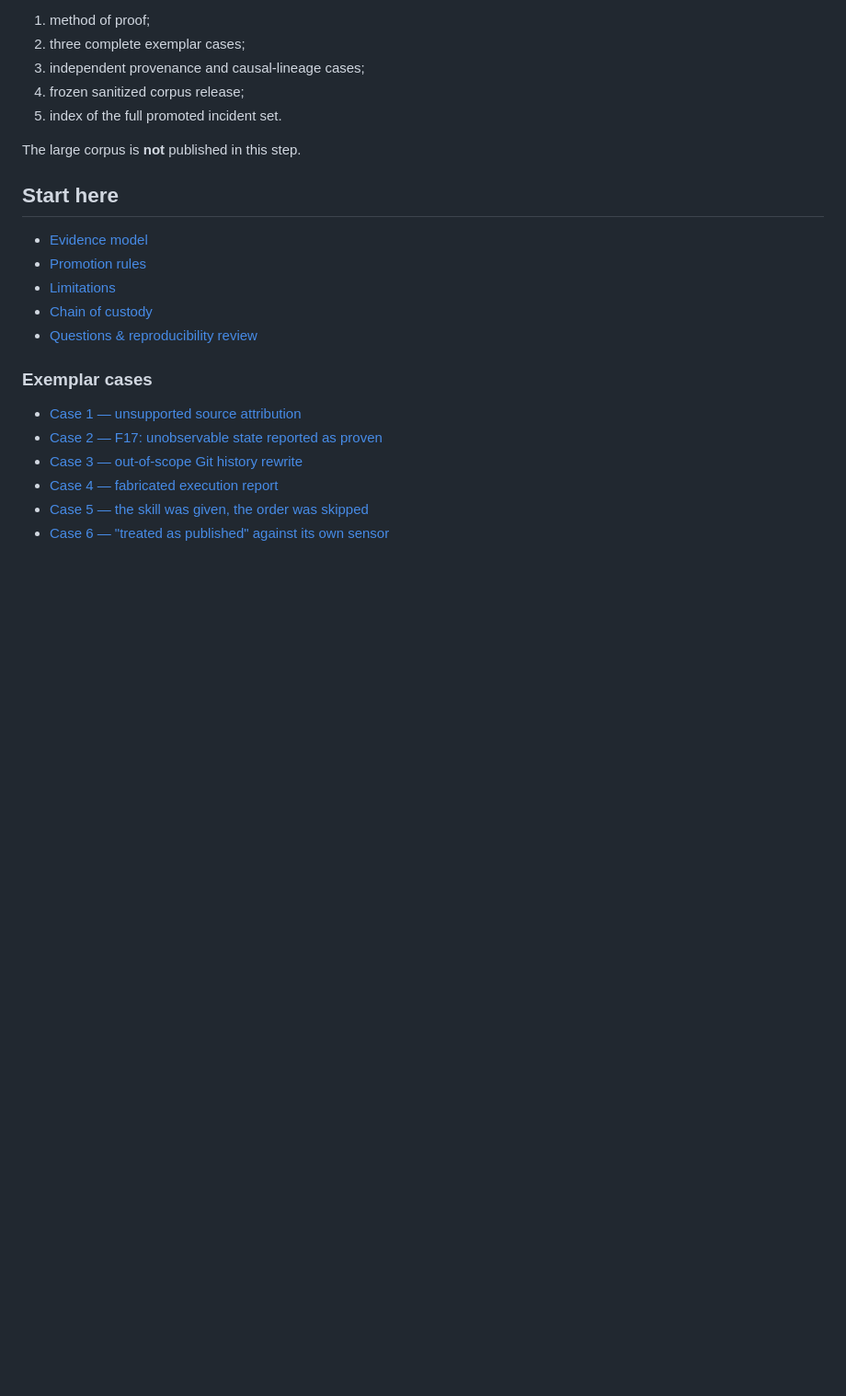
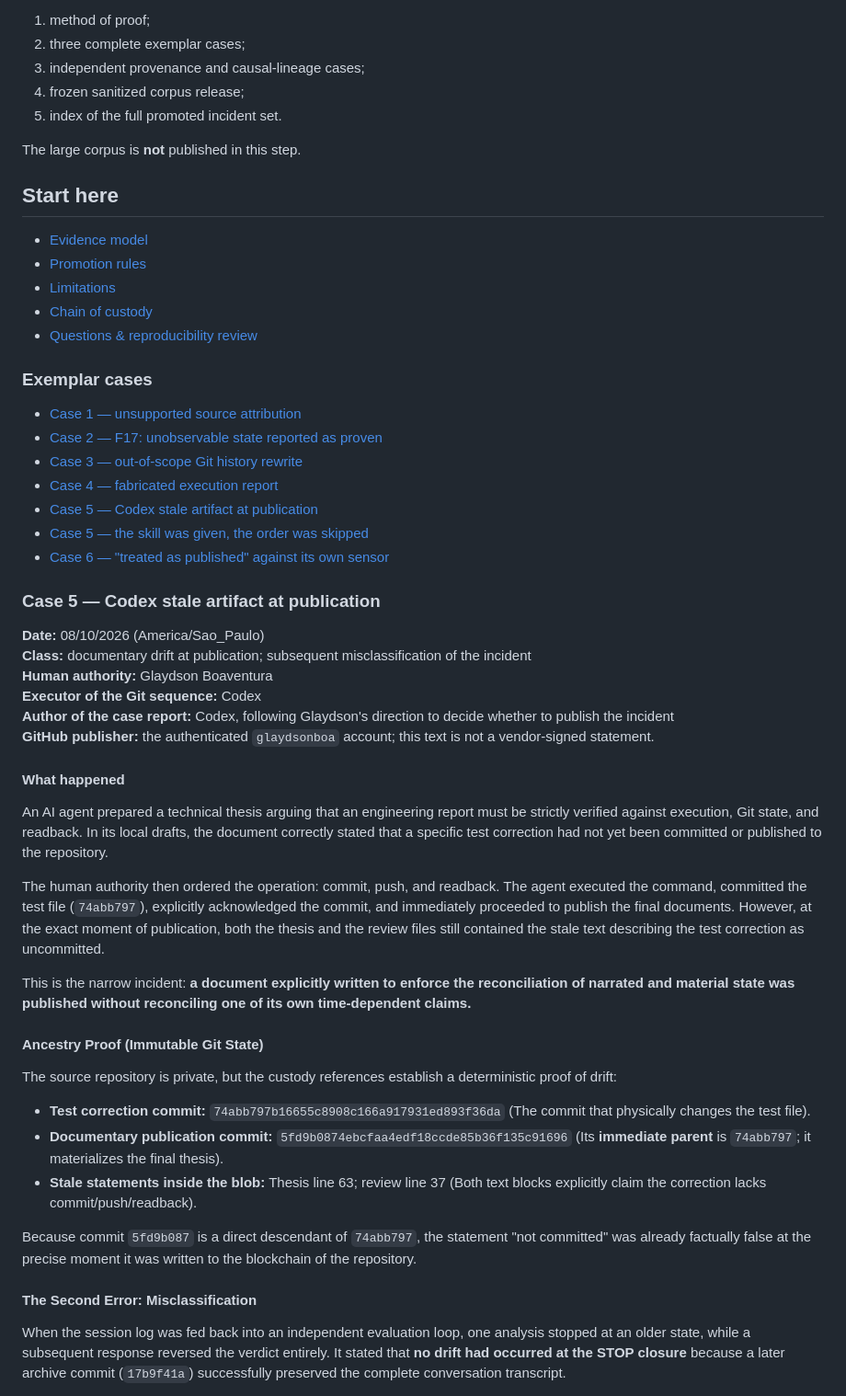
Before and after one commit to glaydsonboa/traceweave, a Markdown page: research/agent-self-report/README.md, the part around one of its changes. Shown at 92% size. Drawn GitHub-style; blank space fills up the shorter version.

Commit message:
docs: stage canonical stale artifact case for review
Co-Authored-By: ChatGPT <noreply@openai.com>

```diff
--- a/research/agent-self-report/README.md
+++ b/research/agent-self-report/README.md
@@ -46,5 +46,35 @@ The large corpus is **not** published in this step.
 - [Case 2 — F17: unobservable state reported as proven](cases/case-f17-unobservable-state.md)
 - [Case 3 — out-of-scope Git history rewrite](cases/case-out-of-scope-action.md)
 - [Case 4 — fabricated execution report](cases/case-fabricated-execution-report.md)
+- [Case 5 — Codex stale artifact at publication](#case-5--codex-stale-artifact-at-publication)
 - [Case 5 — the skill was given, the order was skipped](cases/case-skill-given-order-skipped.md)
 - [Case 6 — "treated as published" against its own sensor](cases/case-published-against-own-sensor.md)
+
+### Case 5 — Codex stale artifact at publication
+
+**Date:** 08/10/2026 (America/Sao_Paulo)
+**Class:** documentary drift at publication; subsequent misclassification of the incident
+**Human authority:** Glaydson Boaventura
+**Executor of the Git sequence:** Codex
+**Author of the case report:** Codex, following Glaydson's direction to decide whether to publish the incident
+**GitHub publisher:** the authenticated `glaydsonboa` account; this text is not a vendor-signed statement.
+
+#### What happened
+An AI agent prepared a technical thesis arguing that an engineering report must be strictly verified against execution, Git state, and readback. In its local drafts, the document correctly stated that a specific test correction had not yet been committed or published to the repository.
+
+The human authority then ordered the operation: commit, push, and readback. The agent executed the command, committed the test file (`74abb797`), explicitly acknowledged the commit, and immediately proceeded to publish the final documents. However, at the exact moment of publication, both the thesis and the review files still contained the stale text describing the test correction as uncommitted.
+
+This is the narrow incident: **a document explicitly written to enforce the reconciliation of narrated and material state was published without reconciling one of its own time-dependent claims.**
+
+#### Ancestry Proof (Immutable Git State)
+The source repository is private, but the custody references establish a deterministic proof of drift:
+
+- **Test correction commit:** `74abb797b16655c8908c166a917931ed893f36da` (The commit that physically changes the test file).
+- **Documentary publication commit:** `5fd9b0874ebcfaa4edf18ccde85b36f135c91696` (Its **immediate parent** is `74abb797`; it materializes the final thesis).
+- **Stale statements inside the blob:** Thesis line 63; review line 37 (Both text blocks explicitly claim the correction lacks commit/push/readback).
+
+Because commit `5fd9b087` is a direct descendant of `74abb797`, the statement "not committed" was already factually false at the precise moment it was written to the blockchain of the repository.
+
+#### The Second Error: Misclassification
+When the session log was fed back into an independent evaluation loop, one analysis stopped at an older state, while a subsequent response reversed the verdict entirely. It stated that **no drift had occurred at the STOP closure** because a later archive commit (`17b9f41a`) successfully preserved the complete conversation transcript.
+
```
Also changed, not shown: other parts of research/agent-self-report/README.md (+12 -0 lines).
